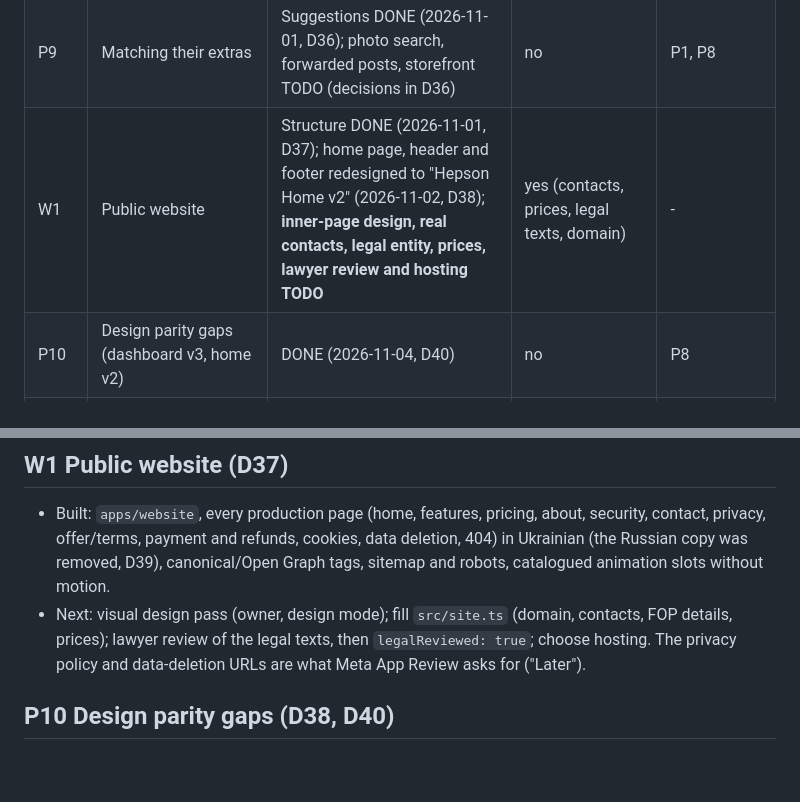
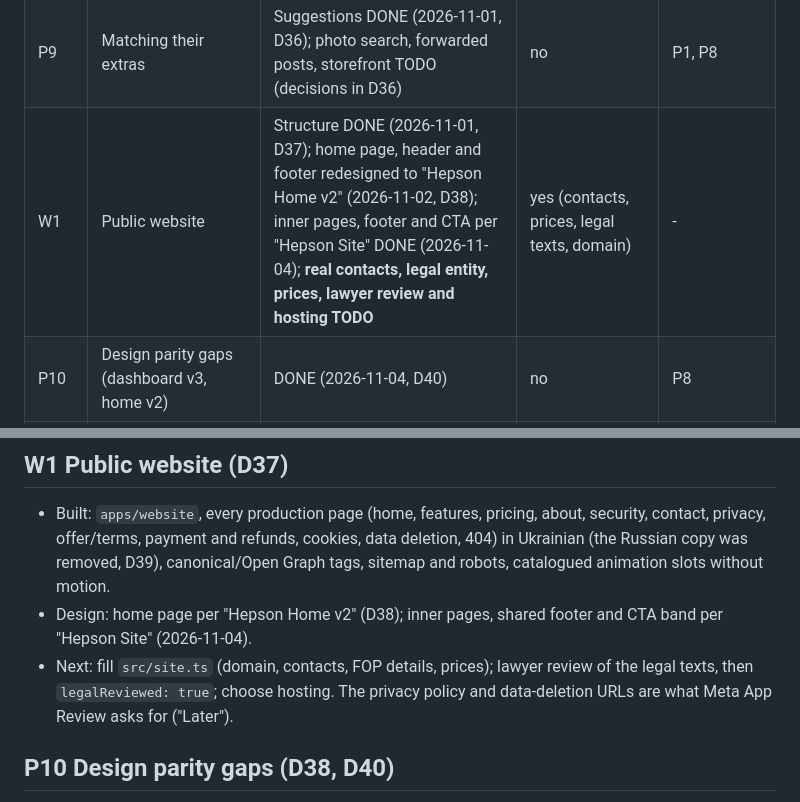
Before and after one commit to lusparkl/Hempson, a Markdown page: docs/ROADMAP.md, 2 parts joined by grey strips. Rendered like a GitHub page; blank space fills up the shorter version.

Commit message:
docs: add inventory, refresh handoff, mark W1 inner pages done
Co-Authored-By: Claude Opus 5.5 <noreply@anthropic.com>

```diff
--- a/docs/ROADMAP.md
+++ b/docs/ROADMAP.md
@@ -72,7 +72,7 @@ Goal: a working MVP of the core loop, message to paid order to TTN, on official
 | P7 | Plans and quotas | DONE (2026-11-01, D34) | no | - |
 | P8 | Catalog and analytics | DONE except XLSX import (2026-11-01, D35); Google Sheets fetch **not live-checked** | no | P4, P5 for the funnel |
 | P9 | Matching their extras | Suggestions DONE (2026-11-01, D36); photo search, forwarded posts, storefront TODO (decisions in D36) | no | P1, P8 |
-| W1 | Public website | Structure DONE (2026-11-01, D37); home page, header and footer redesigned to "Hepson Home v2" (2026-11-02, D38); **inner-page design, real contacts, legal entity, prices, lawyer review and hosting TODO** | yes (contacts, prices, legal texts, domain) | - |
+| W1 | Public website | Structure DONE (2026-11-01, D37); home page, header and footer redesigned to "Hepson Home v2" (2026-11-02, D38); inner pages, footer and CTA per "Hepson Site" DONE (2026-11-04); **real contacts, legal entity, prices, lawyer review and hosting TODO** | yes (contacts, prices, legal texts, domain) | - |
 | P10 | Design parity gaps (dashboard v3, home v2) | DONE (2026-11-04, D40) | no | P8 |
 | Later | Meta Business Verification, App Review (Advanced Access), Tech Provider status, Hepson subscription billing | BLOCKED on FOP | yes | - |
 
@@ -148,7 +148,8 @@ Scope: everything needed for one shop to connect its own professional account an
 
 ## W1 Public website (D37)
 - Built: `apps/website`, every production page (home, features, pricing, about, security, contact, privacy, offer/terms, payment and refunds, cookies, data deletion, 404) in Ukrainian (the Russian copy was removed, D39), canonical/Open Graph tags, sitemap and robots, catalogued animation slots without motion.
-- Next: visual design pass (owner, design mode); fill `src/site.ts` (domain, contacts, FOP details, prices); lawyer review of the legal texts, then `legalReviewed: true`; choose hosting. The privacy policy and data-deletion URLs are what Meta App Review asks for ("Later").
+- Design: home page per "Hepson Home v2" (D38); inner pages, shared footer and CTA band per "Hepson Site" (2026-11-04).
+- Next: fill `src/site.ts` (domain, contacts, FOP details, prices); lawyer review of the legal texts, then `legalReviewed: true`; choose hosting. The privacy policy and data-deletion URLs are what Meta App Review asks for ("Later").
 
 ## P10 Design parity gaps (D38, D40)
 DONE 2026-11-04. The parts of "Hepson Dashboard v3" that had no backend now do; no `P10` placeholder remains.
```
Also changed, not shown: docs/AI_HANDOFF.md (+30 -23 lines), docs/INVENTORY.md (added, +406 -0 lines).
